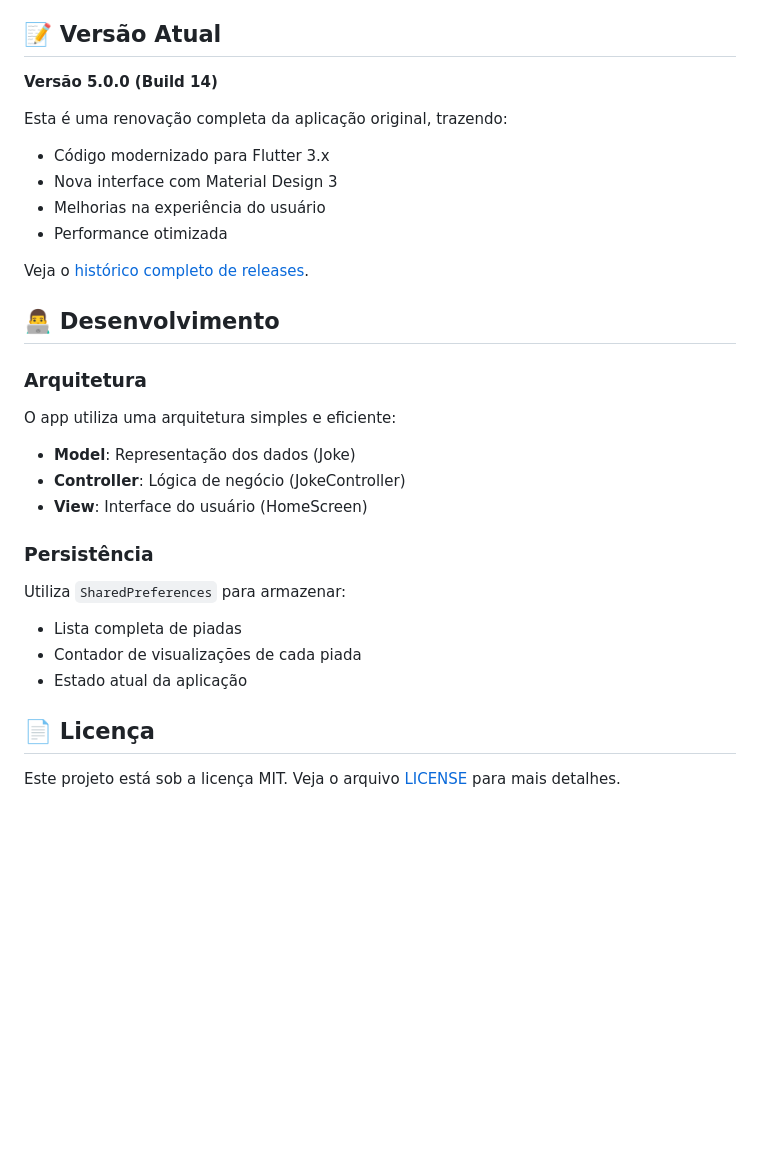
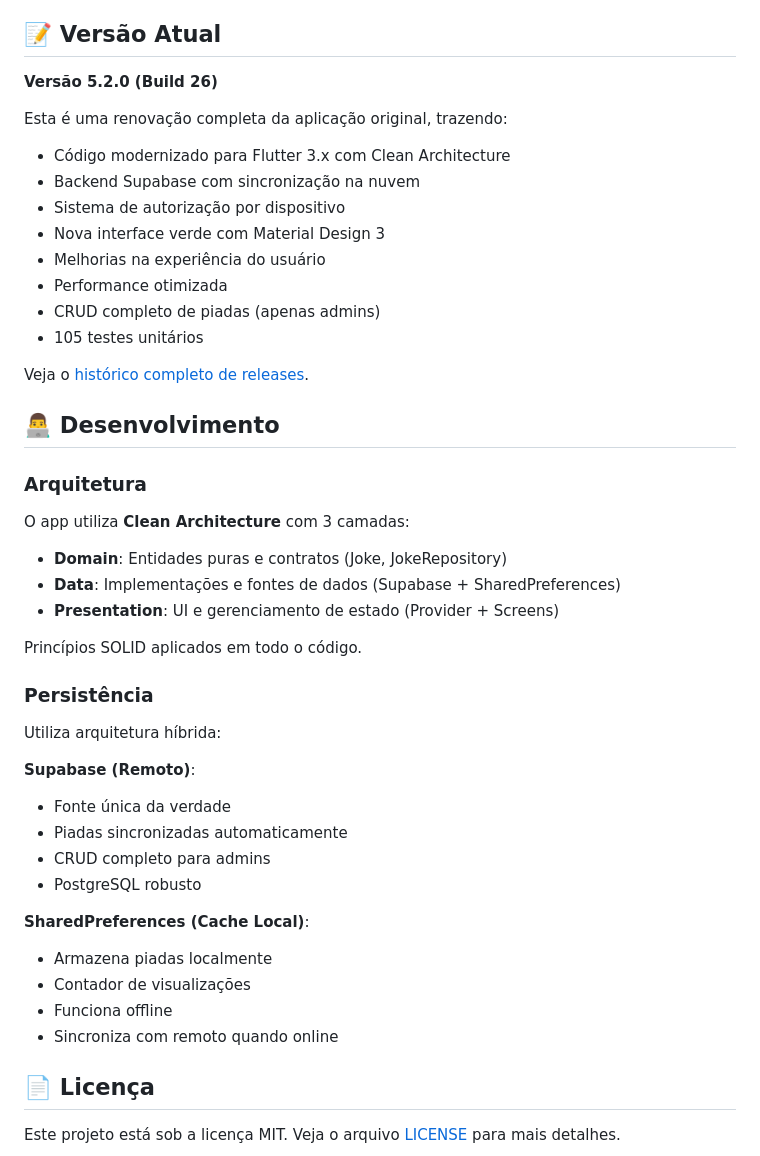
Before and after one commit to rodrigolanes/oqueeoquee, a Markdown page: README.md, the part around one of its changes. Drawn GitHub-style; blank space fills up the shorter version.

```diff
--- a/README.md
+++ b/README.md
@@ -107,13 +138,17 @@ flutter build appbundle --release
 
 ## 📝 Versão Atual
 
-**Versão 5.0.0 (Build 14)**
+**Versão 5.2.0 (Build 26)**
 
 Esta é uma renovação completa da aplicação original, trazendo:
-- Código modernizado para Flutter 3.x
-- Nova interface com Material Design 3
+- Código modernizado para Flutter 3.x com Clean Architecture
+- Backend Supabase com sincronização na nuvem
+- Sistema de autorização por dispositivo
+- Nova interface verde com Material Design 3
 - Melhorias na experiência do usuário
 - Performance otimizada
+- CRUD completo de piadas (apenas admins)
+- 105 testes unitários
 
 Veja o [histórico completo de releases](RELEASES.md).
 
@@ -121,17 +156,28 @@ Veja o [histórico completo de releases](RELEASES.md).
 
 ### Arquitetura
 
-O app utiliza uma arquitetura simples e eficiente:
-- **Model**: Representação dos dados (Joke)
-- **Controller**: Lógica de negócio (JokeController)
-- **View**: Interface do usuário (HomeScreen)
+O app utiliza **Clean Architecture** com 3 camadas:
+- **Domain**: Entidades puras e contratos (Joke, JokeRepository)
+- **Data**: Implementações e fontes de dados (Supabase + SharedPreferences)
+- **Presentation**: UI e gerenciamento de estado (Provider + Screens)
+
+Princípios SOLID aplicados em todo o código.
 
 ### Persistência
 
-Utiliza `SharedPreferences` para armazenar:
-- Lista completa de piadas
-- Contador de visualizações de cada piada
-- Estado atual da aplicação
+Utiliza arquitetura híbrida:
+
+**Supabase (Remoto)**:
+- Fonte única da verdade
+- Piadas sincronizadas automaticamente
+- CRUD completo para admins
+- PostgreSQL robusto
+
+**SharedPreferences (Cache Local)**:
+- Armazena piadas localmente
+- Contador de visualizações
+- Funciona offline
+- Sincroniza com remoto quando online
 
 ## 📄 Licença
 
```
Also changed, not shown: other parts of README.md (+47 -16 lines), .github/copilot-instructions.md (+45 -19 lines).
